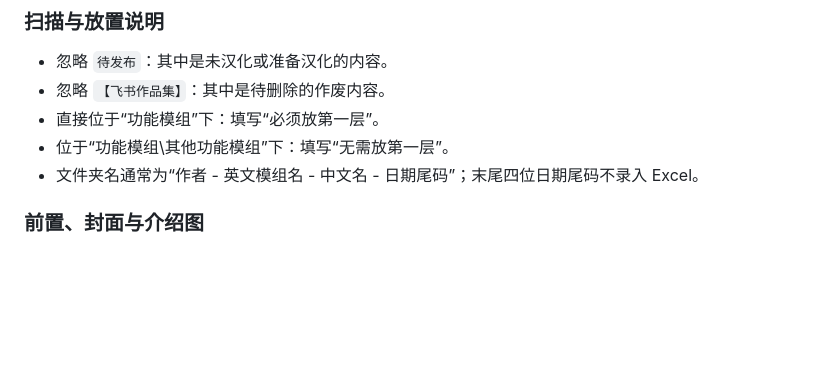
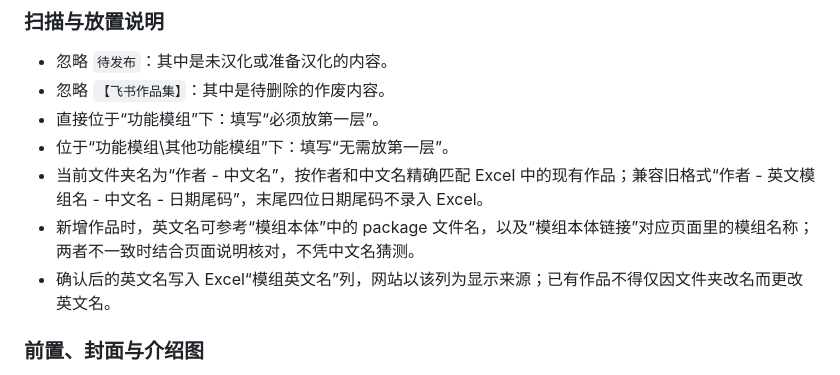
Before and after one commit to niuai-ui/qiuqiu-portfolio, a Markdown page: AGENTS.md, the part around the change. Drawn GitHub-style; blank space fills up the shorter version.

Commit message:
明确新增作品英文名的参考来源

```diff
--- a/AGENTS.md
+++ b/AGENTS.md
@@ -137,7 +137,9 @@ Codex 决定问题应修改规则、修补脚本、更新现有 Skill，还是
 - 忽略 `【飞书作品集】`：其中是待删除的作废内容。
 - 直接位于“功能模组”下：填写“必须放第一层”。
 - 位于“功能模组\其他功能模组”下：填写“无需放第一层”。
-- 文件夹名通常为“作者 - 英文模组名 - 中文名 - 日期尾码”；末尾四位日期尾码不录入 Excel。
+- 当前文件夹名为“作者 - 中文名”，按作者和中文名精确匹配 Excel 中的现有作品；兼容旧格式“作者 - 英文模组名 - 中文名 - 日期尾码”，末尾四位日期尾码不录入 Excel。
+- 新增作品时，英文名可参考“模组本体”中的 package 文件名，以及“模组本体链接”对应页面里的模组名称；两者不一致时结合页面说明核对，不凭中文名猜测。
+- 确认后的英文名写入 Excel“模组英文名”列，网站以该列为显示来源；已有作品不得仅因文件夹改名而更改英文名。
 
 ### 前置、封面与介绍图
 
```
